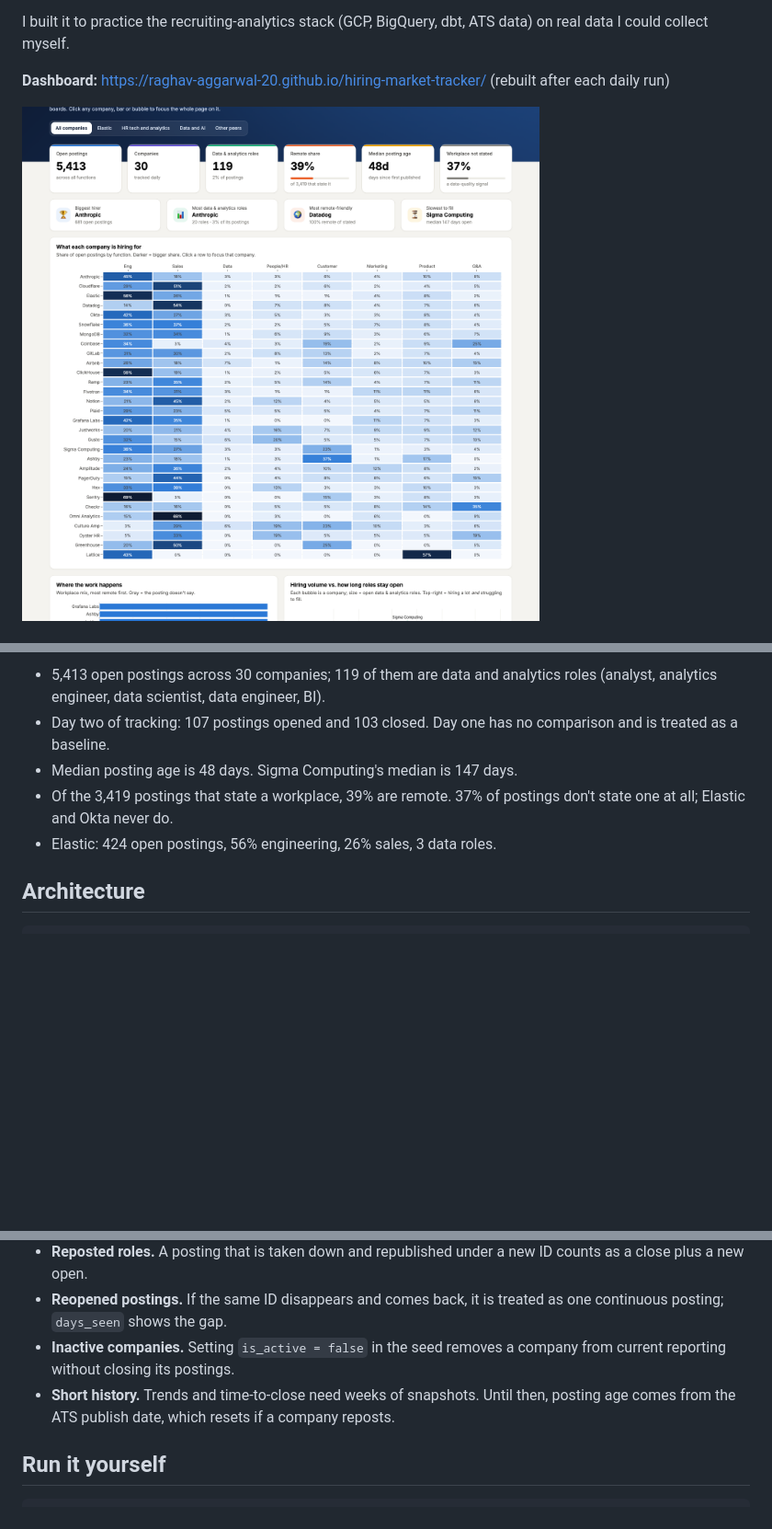
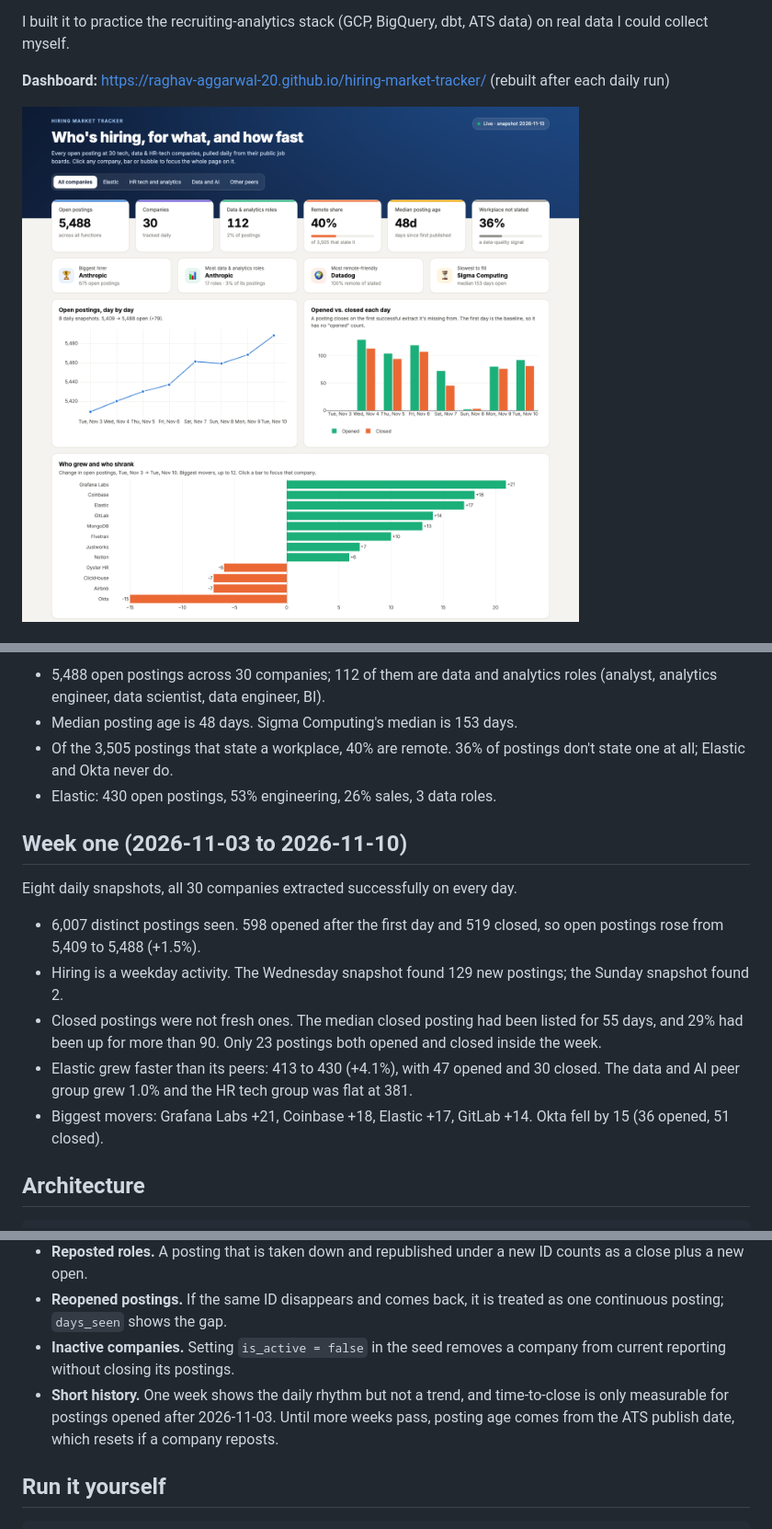
Before and after one commit to Raghav-Aggarwal-20/hiring-market-tracker, a Markdown page: README.md, 3 parts joined by grey strips. Shown at 92% size. Drawn GitHub-style; pictures changed too: docs/img/dashboard.png; blank space fills up the shorter version.

Commit message:
README: week-one findings and Nov 10 numbers; screenshot with the trend section
Co-Authored-By: Claude Opus 5.5 <noreply@anthropic.com>

```diff
--- a/README.md
+++ b/README.md
@@ -12,9 +12,18 @@ I built it to practice the recruiting-analytics stack (GCP, BigQuery, dbt, ATS d
 
-- 5,413 open postings across 30 companies; 119 of them are data and analytics roles (analyst, analytics engineer, data scientist, data engineer, BI).
-- Day two of tracking: 107 postings opened and 103 closed. Day one has no comparison and is treated as a baseline.
-- Median posting age is 48 days. Sigma Computing's median is 147 days.
-- Of the 3,419 postings that state a workplace, 39% are remote. 37% of postings don't state one at all; Elastic and Okta never do.
-- Elastic: 424 open postings, 56% engineering, 26% sales, 3 data roles.
+- 5,488 open postings across 30 companies; 112 of them are data and analytics roles (analyst, analytics engineer, data scientist, data engineer, BI).
+- Median posting age is 48 days. Sigma Computing's median is 153 days.
+- Of the 3,505 postings that state a workplace, 40% are remote. 36% of postings don't state one at all; Elastic and Okta never do.
+- Elastic: 430 open postings, 53% engineering, 26% sales, 3 data roles.
+
+## Week one (2026-11-03 to 2026-11-10)
+
+Eight daily snapshots, all 30 companies extracted successfully on every day.
+
+- 6,007 distinct postings seen. 598 opened after the first day and 519 closed, so open postings rose from 5,409 to 5,488 (+1.5%).
+- Hiring is a weekday activity. The Wednesday snapshot found 129 new postings; the Sunday snapshot found 2.
+- Closed postings were not fresh ones. The median closed posting had been listed for 55 days, and 29% had been up for more than 90. Only 23 postings both opened and closed inside the week.
+- Elastic grew faster than its peers: 413 to 430 (+4.1%), with 47 opened and 30 closed. The data and AI peer group grew 1.0% and the HR tech group was flat at 381.
+- Biggest movers: Grafana Labs +21, Coinbase +18, Elastic +17, GitLab +14. Okta fell by 15 (36 opened, 51 closed).
 
 ## Architecture
 
@@ -79,7 +88,7 @@ I tested these by breaking them on purpose. In throwaway datasets I broke one bo
 - **Reposted roles.** A posting that is taken down and republished under a new ID counts as a close plus a new open.
 - **Reopened postings.** If the same ID disappears and comes back, it is treated as one continuous posting; `days_seen` shows the gap.
 - **Inactive companies.** Setting `is_active = false` in the seed removes a company from current reporting without closing its postings.
-- **Short history.** Trends and time-to-close need weeks of snapshots. Until then, posting age comes from the ATS publish date, which resets if a company reposts.
+- **Short history.** One week shows the daily rhythm but not a trend, and time-to-close is only measurable for postings opened after 2026-11-03. Until more weeks pass, posting age comes from the ATS publish date, which resets if a company reposts.
 
 ## Run it yourself
 
```
Also changed, not shown: other parts of README.md (+2 -2 lines).
